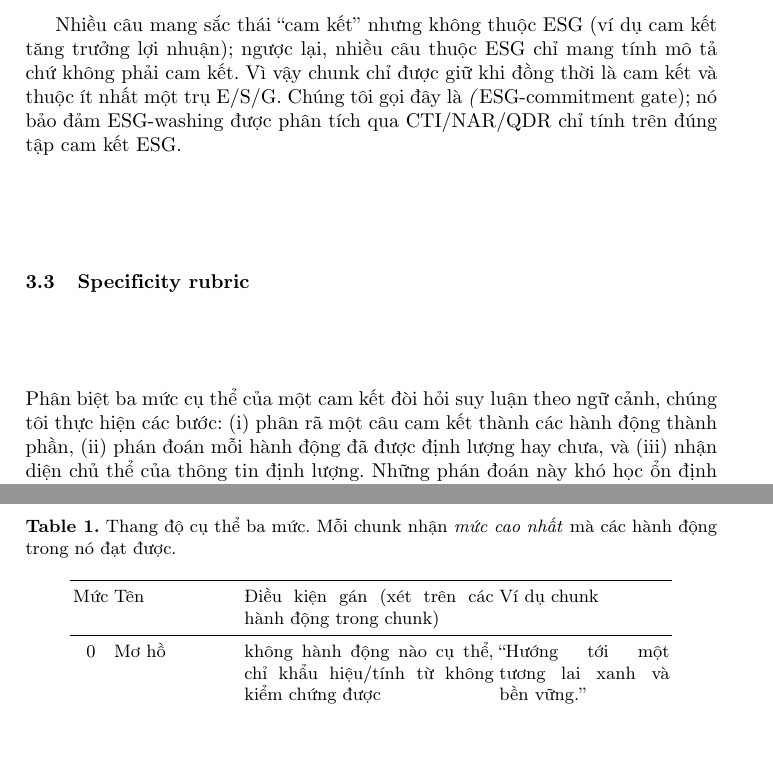
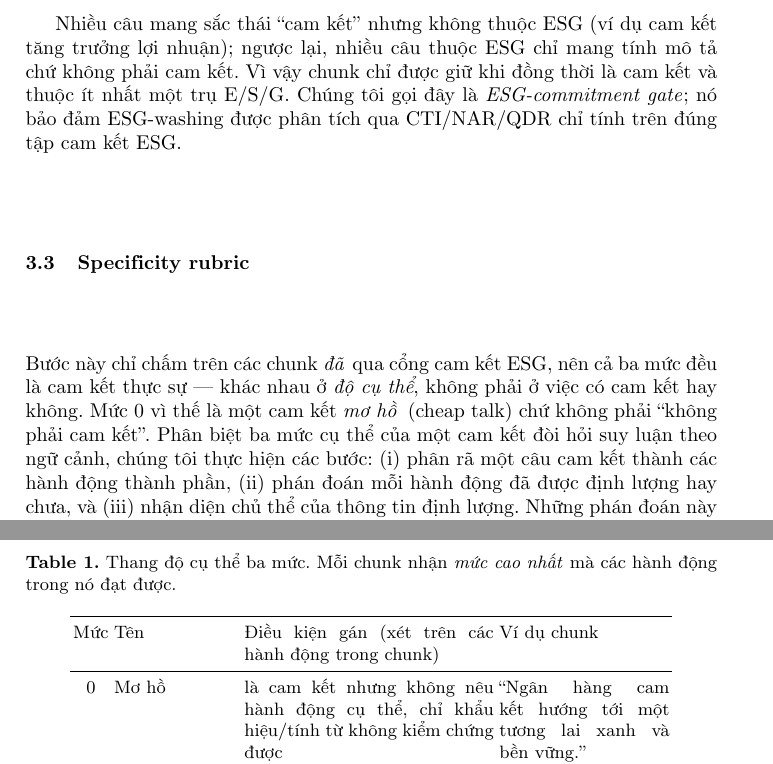
Before and after one commit to Huypham07/esg-washing, a LaTeX paper (docs/paper/main_vi.tex): two parts of pages 4 and 5 of 10, joined at a grey line, cut so that both start at the same text, the shorter picture padded with empty space. Compiled offline with pdfLaTeX.

Commit message:
docs(paper): clarify Level 0 is a vague commitment, not a non-commitment; fix emph() typo

```diff
--- a/docs/paper/main_vi.tex
+++ b/docs/paper/main_vi.tex
@@ -105,10 +105,10 @@ Ngoài ra, ESG-washing được đánh giá trên 45 báo cáo thường niên c
 \subsection{Topic and Commitment Classifier}
 Để cô lập đúng đối tượng cần đo là các cam kết ESG, pipeline phải trả lời hai câu hỏi trên từng đơn vị: nó thuộc trụ ESG nào, và nó có phải một cam kết hay không. Chúng tôi tiến hành xây dựng hai bộ phân loại riêng, cùng tinh chỉnh từ \textbf{PhoBERT} \cite{nguyen2020phobert} --- mô hình ngôn ngữ được tiền huấn luyện chuyên cho tiếng Việt. \textbf{Topic Classifier} phân loại đa lớp E/S/G qua ba đầu ra sigmoid độc lập. \textbf{Commitment Classifier} phân loại chunk có phải là một cam kết hay không. Cả hai được tinh chỉnh siêu tham số bằng Optuna.
 
-Nhiều câu mang sắc thái ``cam kết'' nhưng không thuộc ESG (ví dụ cam kết tăng trưởng lợi nhuận); ngược lại, nhiều câu thuộc ESG chỉ mang tính mô tả chứ không phải cam kết. Vì vậy chunk chỉ được giữ khi đồng thời là cam kết và thuộc ít nhất một trụ E/S/G. Chúng tôi gọi đây là \emph(ESG-commitment gate); nó bảo đảm ESG-washing được phân tích qua CTI/NAR/QDR chỉ tính trên đúng tập cam kết ESG.
+Nhiều câu mang sắc thái ``cam kết'' nhưng không thuộc ESG (ví dụ cam kết tăng trưởng lợi nhuận); ngược lại, nhiều câu thuộc ESG chỉ mang tính mô tả chứ không phải cam kết. Vì vậy chunk chỉ được giữ khi đồng thời là cam kết và thuộc ít nhất một trụ E/S/G. Chúng tôi gọi đây là \emph{ESG-commitment gate}; nó bảo đảm ESG-washing được phân tích qua CTI/NAR/QDR chỉ tính trên đúng tập cam kết ESG.
 
 \subsection{Specificity rubric}
-Phân biệt ba mức cụ thể của một cam kết đòi hỏi suy luận theo ngữ cảnh, chúng tôi thực hiện các bước: (i) phân rã một câu cam kết thành các hành động thành phần, (ii) phán đoán mỗi hành động đã được định lượng hay chưa, và (iii) nhận diện chủ thể của thông tin định lượng. Những phán đoán này khó học ổn định từ vài nghìn nhãn, nên thay vì huấn luyện thêm một bộ phân loại, chúng tôi sử dụng một mô hình ngôn ngữ suy luận dựa trên một bộ tiêu chí đánh giá. Chúng tôi sử dụng mô hình \textbf{Qwen3-1.7B} nhận từng chunk cam kết, phân rã thành các hành động thành phần, đánh dấu mỗi hành động trên ba tiêu chí --- \emph{có phải hành động cụ thể}, \emph{có kèm số liệu định lượng}, và \emph{số liệu có quy về chính ngân hàng} --- rồi gán cho cả chunk \emph{mức cao nhất} mà các hành động của nó đạt được (Bảng~\ref{tab:rubric}).
+Bước này chỉ chấm trên các chunk \emph{đã} qua cổng cam kết ESG, nên cả ba mức đều là cam kết thực sự --- khác nhau ở \emph{độ cụ thể}, không phải ở việc có cam kết hay không. Mức~0 vì thế là một cam kết \emph{mơ hồ} (cheap talk) chứ không phải ``không phải cam kết''. Phân biệt ba mức cụ thể của một cam kết đòi hỏi suy luận theo ngữ cảnh, chúng tôi thực hiện các bước: (i) phân rã một câu cam kết thành các hành động thành phần, (ii) phán đoán mỗi hành động đã được định lượng hay chưa, và (iii) nhận diện chủ thể của thông tin định lượng. Những phán đoán này khó học ổn định từ vài nghìn nhãn, nên thay vì huấn luyện thêm một bộ phân loại, chúng tôi sử dụng một mô hình ngôn ngữ suy luận dựa trên một bộ tiêu chí đánh giá. Chúng tôi sử dụng mô hình \textbf{Qwen3-1.7B} nhận từng chunk cam kết, phân rã thành các hành động thành phần, đánh dấu mỗi hành động trên ba tiêu chí --- \emph{có phải hành động cụ thể}, \emph{có kèm số liệu định lượng}, và \emph{số liệu có quy về chính ngân hàng} --- rồi gán cho cả chunk \emph{mức cao nhất} mà các hành động của nó đạt được (Bảng~\ref{tab:rubric}).
 
 \begin{table}[H]
 \centering
@@ -118,7 +118,7 @@ Phân biệt ba mức cụ thể của một cam kết đòi hỏi suy luận th
 \toprule
 Mức & Tên & Điều kiện gán (xét trên các hành động trong chunk) & Ví dụ chunk \\
 \midrule
-0 & Mơ hồ & không hành động nào cụ thể, chỉ khẩu hiệu/tính từ không kiểm chứng được & ``Hướng tới một tương lai xanh và bền vững.'' \\
+0 & Mơ hồ & là cam kết nhưng không nêu hành động cụ thể, chỉ khẩu hiệu/tính từ không kiểm chứng được & ``Ngân hàng cam kết hướng tới một tương lai xanh và bền vững.'' \\
 1 & Hành động có tên & có $\ge 1$ hành động/chương trình cụ thể quy về ngân hàng, nhưng chưa định lượng & ``Ngân hàng triển khai hệ thống quản lý môi trường nội bộ.'' \\
 2 & Định lượng & có $\ge 1$ số liệu đo được quy về chính ngân hàng & ``Dư nợ tín dụng xanh của ngân hàng đạt 74.177 tỷ đồng.'' \\
 \bottomrule
```
